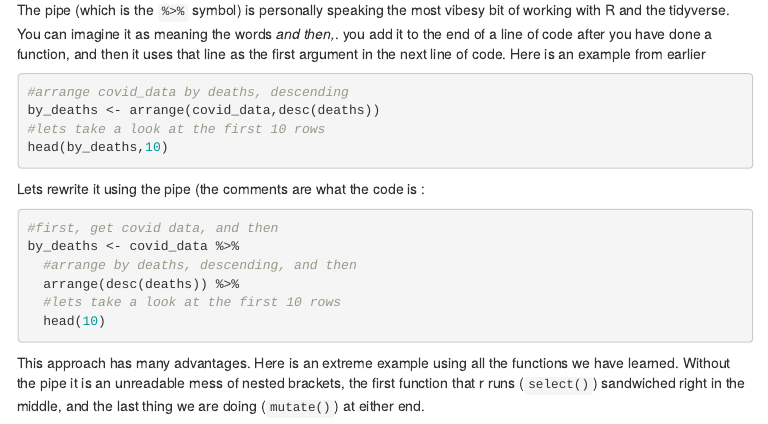
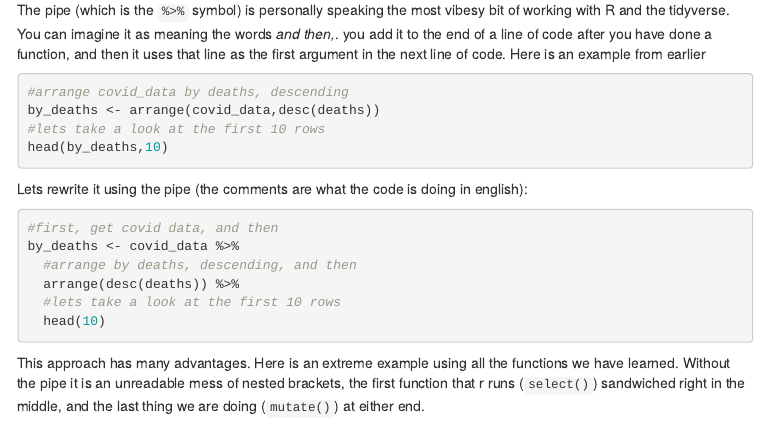
Before and after one commit to michaelgoodier/r_lessons, an R Markdown document (r_for_beginners/index.Rmd): the page in a window 1100 px wide, from 10380 px down. The pictures show the output file r_for_beginners/index.html that the author committed with the source, opened offline; menus at the side of the page are left out.

Commit message:
spelling mistake

````diff
--- a/r_for_beginners/index.Rmd
+++ b/r_for_beginners/index.Rmd
@@ -280,7 +280,7 @@ by_deaths <- arrange(covid_data,desc(deaths))
 #lets take a look at the first 10 rows
 head(by_deaths,10)
 ```
-Lets rewrite it using the pipe (the comments are what the code is :
+Lets rewrite it using the pipe (the comments are what the code is doing in english):
 ```{r}
 #first, get covid data, and then
 by_deaths <- covid_data %>%
````
Also changed, not shown: r_for_beginners/index.html.
